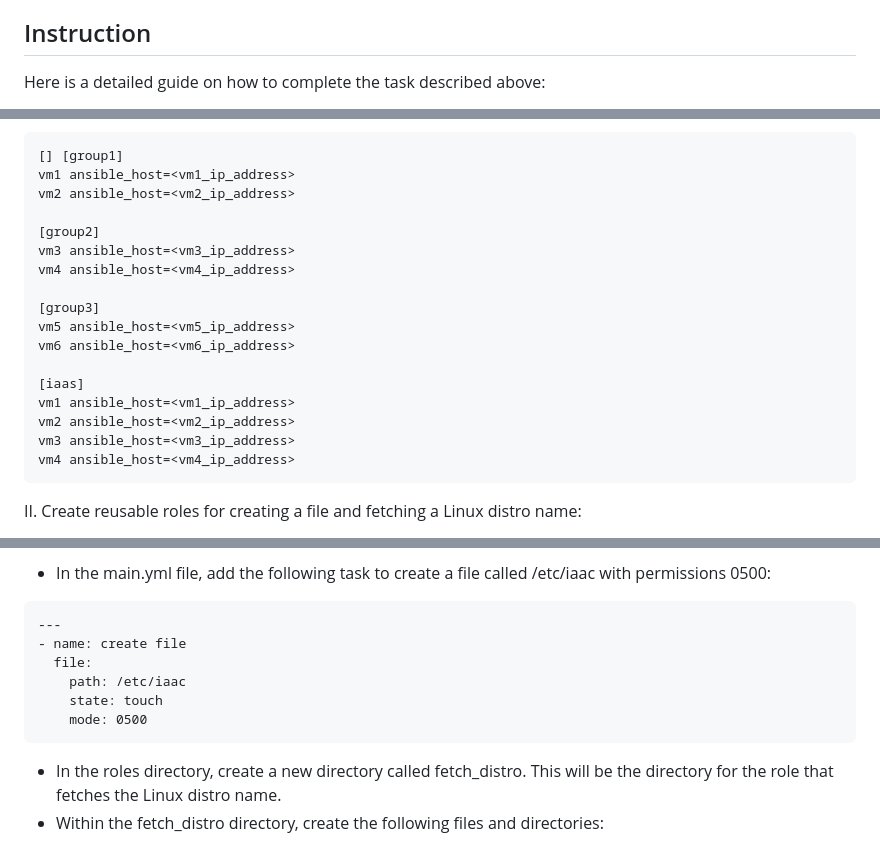
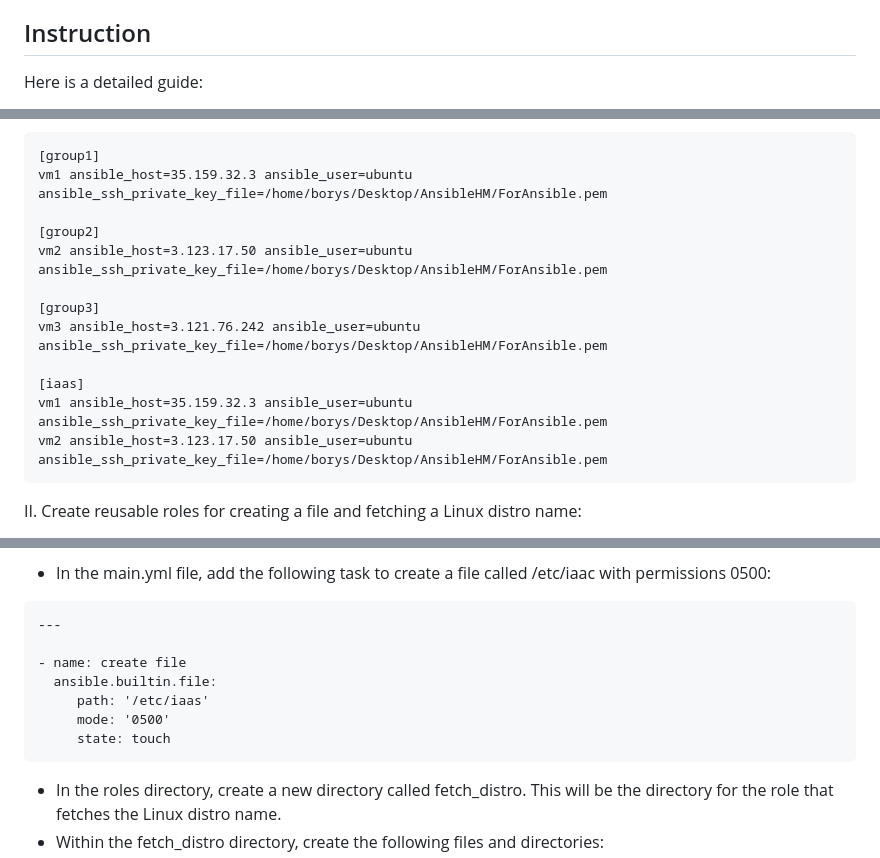
Before and after one commit to Tuburni/globalLogic_Homework_KondrashovBorys, a Markdown page: GL_Homework5/README.md, 3 parts joined by grey strips. GitHub-like rendering.

````diff
--- a/GL_Homework5/README.md
+++ b/GL_Homework5/README.md
@@ -23,5 +23,5 @@
 
 ## Instruction
 
-Here is a detailed guide on how to complete the task described above:
+Here is a detailed guide:
 
@@ -31,22 +31,17 @@ I. Create a inventory file with four groups:
 - In this file, define four groups: group1, group2, group3, and iaas. The iaas group should include children from group1 and group2. For example:
 ```
-[] [group1]
-vm1 ansible_host=<vm1_ip_address>
-vm2 ansible_host=<vm2_ip_address>
+[group1]
+vm1 ansible_host=35.159.32.3 ansible_user=ubuntu ansible_ssh_private_key_file=/home/borys/Desktop/AnsibleHM/ForAnsible.pem
 
 [group2]
-vm3 ansible_host=<vm3_ip_address>
-vm4 ansible_host=<vm4_ip_address>
+vm2 ansible_host=3.123.17.50 ansible_user=ubuntu ansible_ssh_private_key_file=/home/borys/Desktop/AnsibleHM/ForAnsible.pem
 
 [group3]
-vm5 ansible_host=<vm5_ip_address>
-vm6 ansible_host=<vm6_ip_address>
+vm3 ansible_host=3.121.76.242 ansible_user=ubuntu ansible_ssh_private_key_file=/home/borys/Desktop/AnsibleHM/ForAnsible.pem
 
 [iaas]
-vm1 ansible_host=<vm1_ip_address>
-vm2 ansible_host=<vm2_ip_address>
-vm3 ansible_host=<vm3_ip_address>
-vm4 ansible_host=<vm4_ip_address>
+vm1 ansible_host=35.159.32.3 ansible_user=ubuntu ansible_ssh_private_key_file=/home/borys/Desktop/AnsibleHM/ForAnsible.pem
+vm2 ansible_host=3.123.17.50 ansible_user=ubuntu ansible_ssh_private_key_file=/home/borys/Desktop/AnsibleHM/ForAnsible.pem
 ```
 II. Create reusable roles for creating a file and fetching a Linux distro name:
 
@@ -58,11 +53,12 @@ II. Create reusable roles for creating a file and fetching a Linux distro name:
 - In the main.yml file, add the following task to create a file called /etc/iaac with permissions 0500:
 ```
 ---
+
 - name: create file
-  file:
-    path: /etc/iaac
-    state: touch
-    mode: 0500
+  ansible.builtin.file:
+     path: '/etc/iaas'
+     mode: '0500'
+     state: touch
 ```
 - In the roles directory, create a new directory called fetch_distro. This will be the directory for the role that fetches the Linux distro name.
 - Within the fetch_distro directory, create the following files and directories:
````
Also changed, not shown: other parts of GL_Homework5/README.md (+2 -2 lines).
